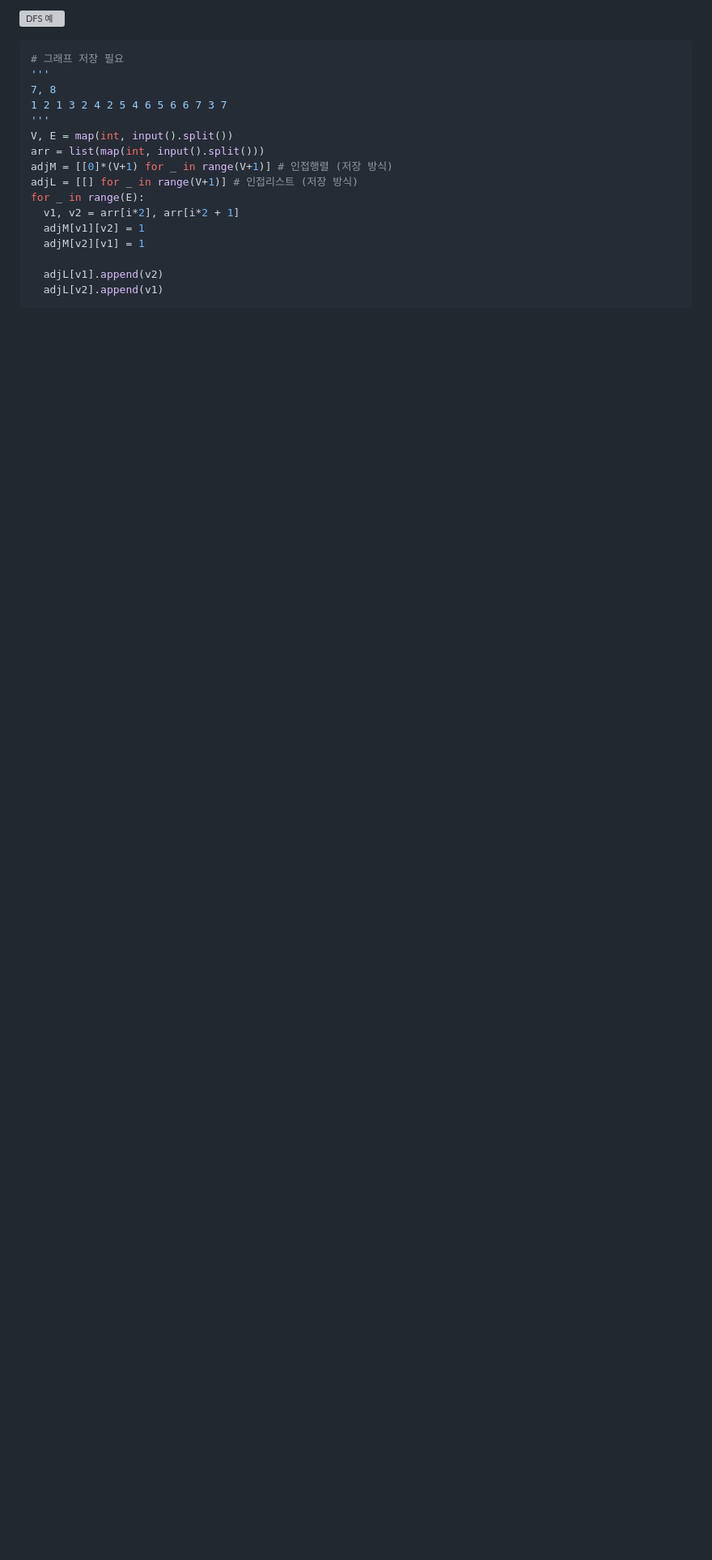
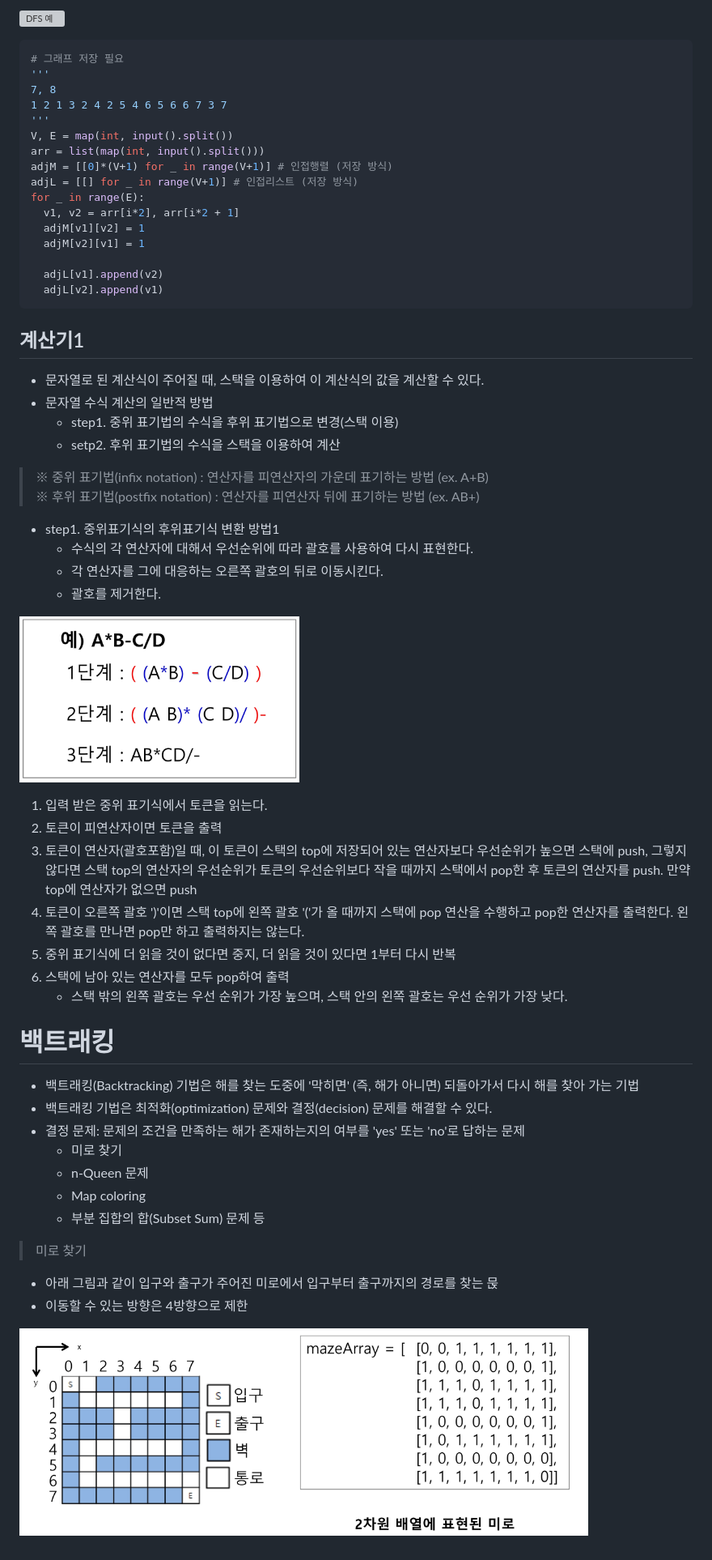
Before and after one commit to HJH13579/TIL, a Markdown page: Stack(2023_02_13).md, the part around the change. Shown: that part at 81% size. Rendered like a GitHub page; pictures changed too: assets/maze_path.png (added), assets/후위표기식_변환방법.png (added); blank space fills up the shorter version; grey boxes are pictures that could not be loaded.

Commit message:
add changed stack

````diff
--- a/Stack(2023_02_13).md
+++ b/Stack(2023_02_13).md
@@ -330,3 +330,56 @@ for _ in range(E):
   adjL[v1].append(v2)
   adjL[v2].append(v1)
 ```
+
+</br>
+
+## 계산기1
+- 문자열로 된 계산식이 주어질 때, 스택을 이용하여 이 계산식의 값을 계산할 수 있다.
+- 문자열 수식 계산의 일반적 방법
+  - step1. 중위 표기법의 수식을 후위 표기법으로 변경(스택 이용)
+  - setp2. 후위 표기법의 수식을 스택을 이용하여 계산
+
+</br>
+
+> ※ 중위 표기법(infix notation) : 연산자를 피연산자의 가운데 표기하는 방법 (ex. A+B)
+> ※ 후위 표기법(postfix notation) : 연산자를 피연산자 뒤에 표기하는 방법 (ex. AB+)
+
+ </br>
+
+ - step1. 중위표기식의 후위표기식 변환 방법1
+   - 수식의 각 연산자에 대해서 우선순위에 따라 괄호를 사용하여 다시 표현한다.
+   - 각 연산자를 그에 대응하는 오른쪽 괄호의 뒤로 이동시킨다.
+   - 괄호를 제거한다.
+
+![후위표기식 변환 방법](assets/후위표기식_변환방법.png)
+
+</br>
+
+   1. 입력 받은 중위 표기식에서 토큰을 읽는다.
+   2. 토큰이 피연산자이면 토큰을 출력
+   3. 토큰이 연산자(괄호포함)일 때, 이 토큰이 스택의 top에 저장되어 있는 연산자보다 우선순위가 높으면 스택에 push, 그렇지 않다면 스택 top의 연산자의 우선순위가 토큰의 우선순위보다 작을 때까지 스택에서 pop한 후 토큰의 연산자를 push. 만약 top에 연산자가 없으면 push
+   4. 토큰이 오른쪽 괄호 ')'이면 스택 top에 왼쪽 괄호 '('가 올 때까지 스택에 pop 연산을 수행하고 pop한 연산자를 출력한다. 왼쪽 괄호를 만나면 pop만 하고 출력하지는 않는다.
+   5. 중위 표기식에 더 읽을 것이 없다면 중지, 더 읽을 것이 있다면 1부터 다시 반복
+   6. 스택에 남아 있는 연산자를 모두 pop하여 출력
+      -  스택 밖의 왼쪽 괄호는 우선 순위가 가장 높으며, 스택 안의 왼쪽 괄호는 우선 순위가 가장 낮다.
+
+
+
+</br>
+
+# 백트래킹
+- 백트래킹(Backtracking) 기법은 해를 찾는 도중에 '막히면' (즉, 해가 아니면) 되돌아가서 다시 해를 찾아 가는 기법
+- 백트래킹 기법은 최적화(optimization) 문제와 결정(decision) 문제를 해결할 수 있다.
+- 결정 문제: 문제의 조건을 만족하는 해가 존재하는지의 여부를 'yes' 또는 'no'로 답하는 문제
+  - 미로 찾기
+  - n-Queen 문제
+  - Map coloring
+  - 부분 집합의 합(Subset Sum) 문제 등
+
+</br>
+
+> 미로 찾기
+- 아래 그림과 같이 입구와 출구가 주어진 미로에서 입구부터 출구까지의 경로를 찾는 묹
+- 이동할 수 있는 방향은 4방향으로 제한
+
+![미로 찾기](assets/maze_path.png)
````
